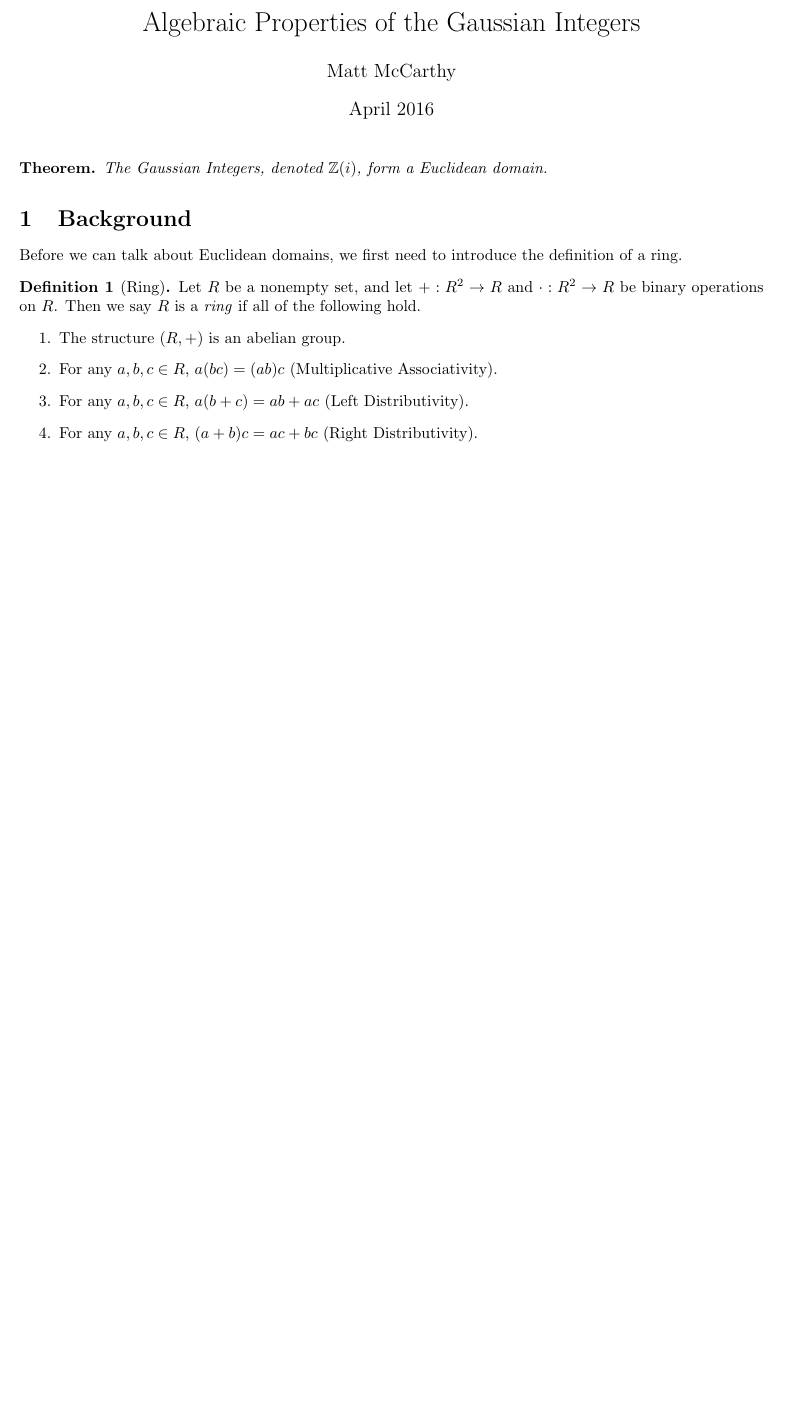
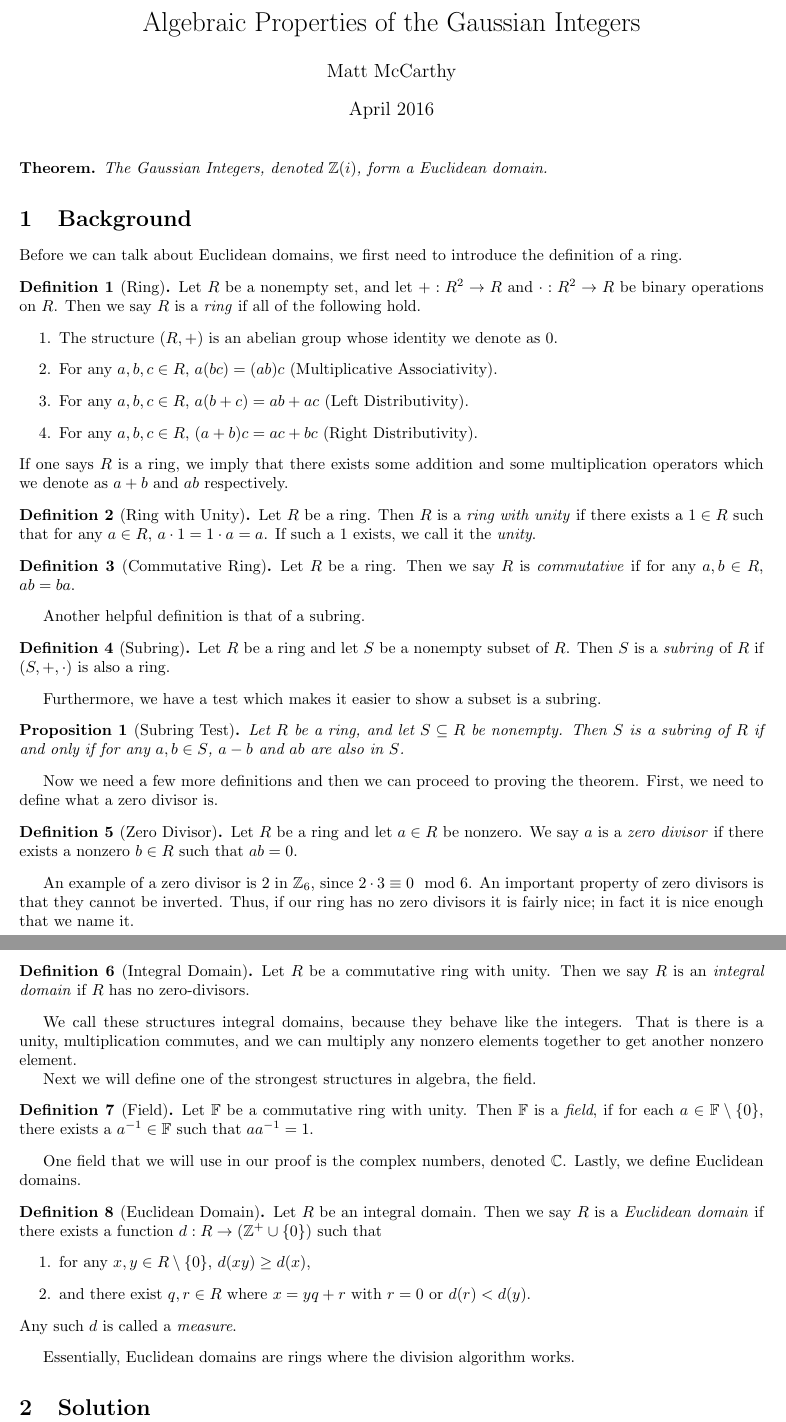
Before and after one commit to matt-mccarthy/problem-solving, a LaTeX document (gaussian-integral-domain/gaussian-integral-domain.tex): part of the page before the commit and two parts of pages 1 and 2 of 2 after it, the two joined at a grey line, cut so that both start at the same text, the shorter picture padded with empty space. Compiled offline with pdfLaTeX.

Commit message:
Completed background

```diff
--- a/gaussian-integral-domain/gaussian-integral-domain.tex
+++ b/gaussian-integral-domain/gaussian-integral-domain.tex
@@ -20,11 +20,82 @@ Before we can talk about Euclidean domains, we first need to introduce the defin
 	Let $R$ be a nonempty set, and let $+:R^2\rightarrow R$ and $\cdot:R^2\rightarrow R$ be binary operations on $R$.
 	Then we say $R$ is a \textit{ring} if all of the following hold.
 	\begin{enumerate}
-		\item The structure $(R,+)$ is an abelian group.
+		\item The structure $(R,+)$ is an abelian group whose identity we denote as 0.
 		\item For any $a,b,c\in R$, $a(bc)=(ab)c$ (Multiplicative Associativity).
 		\item For any $a,b,c\in R$, $a(b+c)=ab+ac$ (Left Distributivity).
 		\item For any $a,b,c\in R$, $(a+b)c=ac+bc$ (Right Distributivity).
 	\end{enumerate}
+	If one says $R$ is a ring, we imply that there exists some addition and some multiplication operators which we denote as $a+b$ and $ab$ respectively.
 \end{definition}
 
+\begin{definition}[Ring with Unity]
+	Let $R$ be a ring.
+	Then $R$ is a \textit{ring with unity} if there exists a $1\in R$ such that for any $a\in R$, $a\cdot 1 = 1\cdot a = a$.
+	If such a $1$ exists, we call it the \textit{unity}.
+\end{definition}
+
+\begin{definition}[Commutative Ring]
+	Let $R$ be a ring.
+	Then we say $R$ is \textit{commutative} if for any $a,b\in R$, $ab=ba$.
+\end{definition}
+
+Another helpful definition is that of a subring.
+
+\begin{definition}[Subring]
+	Let $R$ be a ring and let $S$ be a nonempty subset of $R$.
+	Then $S$ is a \textit{subring} of $R$ if $(S,+,\cdot)$ is also a ring.
+\end{definition}
+
+Furthermore, we have a test which makes it easier to show a subset is a subring.
+
+\begin{proposition}[Subring Test]
+	Let $R$ be a ring, and let $S\subseteq R$ be nonempty.
+	Then $S$ is a subring of $R$ if and only if for any $a,b\in S$, $a-b$ and $ab$ are also in $S$.
+\end{proposition}
+
+Now we need a few more definitions and then we can proceed to proving the theorem.
+First, we need to define what a zero divisor is.
+
+\begin{definition}[Zero Divisor]
+	Let $R$ be a ring and let $a\in R$ be nonzero.
+	We say $a$ is a \textit{zero divisor} if there exists a nonzero $b\in R$ such that $ab = 0$.
+\end{definition}
+
+An example of a zero divisor is 2 in $\ZZ_6$, since $2\cdot 3\equiv 0\mod{6}$.
+An important property of zero divisors is that they cannot be inverted.
+Thus, if our ring has no zero divisors it is fairly nice; in fact it is nice enough that we name it.
+
+\begin{definition}[Integral Domain]
+	Let $R$ be a commutative ring with unity.
+	Then we say $R$ is an \textit{integral domain} if $R$ has no zero-divisors.
+\end{definition}
+
+We call these structures integral domains, because they behave like the integers.
+That is there is a unity, multiplication commutes, and we can multiply any nonzero elements together to get another nonzero element.
+
+Next we will define one of the strongest structures in algebra, the field.
+
+\begin{definition}[Field]
+	Let $\FF$ be a commutative ring with unity.
+	Then $\FF$ is a \textit{field}, if for each $a\in\FF\setminus\set{0}$, there exists a $a^{-1}\in\FF$ such that $aa^{-1}=1$.
+\end{definition}
+
+One field that we will use in our proof is the complex numbers, denoted $\CC$.
+Lastly, we define Euclidean domains.
+
+\begin{definition}[Euclidean Domain]
+	Let $R$ be an integral domain.
+	Then we say $R$ is a \textit{Euclidean domain} if there exists a function $d:R\rightarrow(\ZZ^+\cup\set{0})$ such that
+	\begin{enumerate}
+		\item for any $x,y\in R\setminus\set{0}$, $d(xy)\geq d(x)$,
+		\item and there exist $q,r\in R$ where $x=yq+r$ with $r=0$ or $d(r) < d(y)$.
+	\end{enumerate}
+	Any such $d$ is called a \textit{measure}.
+\end{definition}
+Essentially, Euclidean domains are rings where the division algorithm works.
+
+\section{Solution}
+
+
+
 \end{document}
```
Also changed, not shown: gaussian-integral-domain/gaussian-integral-domain.pdf.
